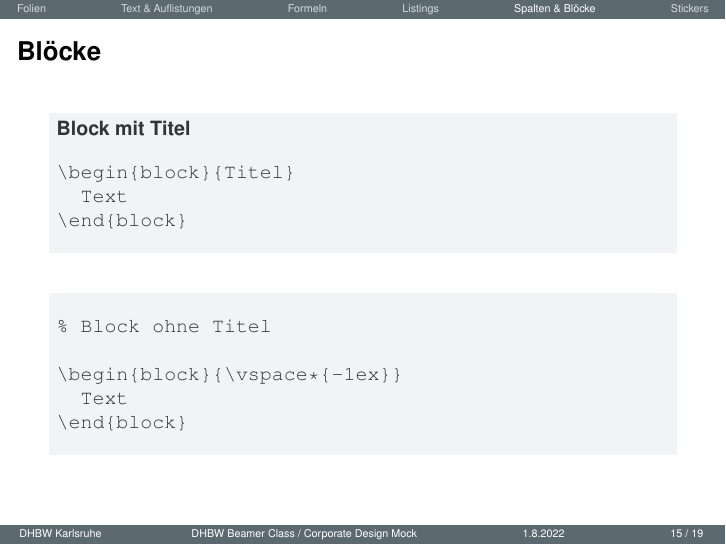
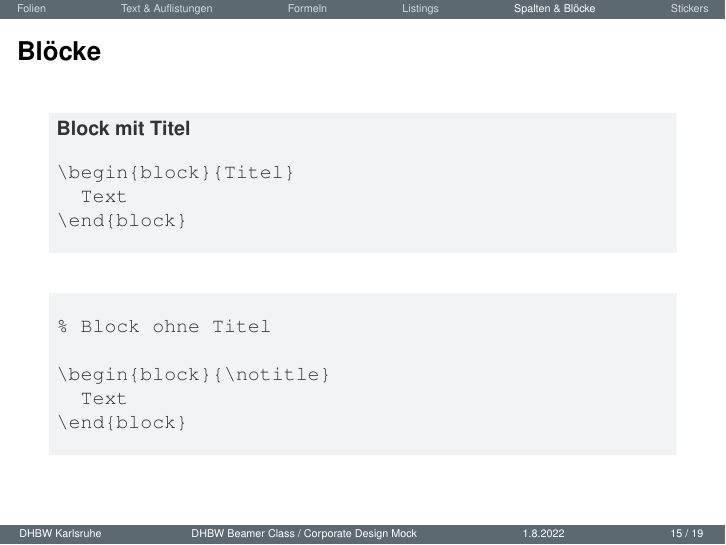
Before and after one commit to jurihock/dhbw-beamer, LaTeX slides (Index.tex, which reads Beispiele.tex, DHBW.cls): page 15 of 19. The pictures show the PDF file Index.pdf that the author committed with the source.

Commit message:
Add placeholder for missing block title

```diff
--- a/Beispiele.tex
+++ b/Beispiele.tex
@@ -170,11 +170,11 @@
     \end{lstlisting}
   \end{block}
 
-  \begin{block}{\vspace*{-1ex}}
+  \begin{block}{\notitle}
     \begin{lstlisting}[gobble=6]
       % Block ohne Titel
 
-      \begin{block}{\vspace*{-1ex}}
+      \begin{block}{\notitle}
         Text
       \end{block}
     \end{lstlisting}
--- a/DHBW.cls
+++ b/DHBW.cls
@@ -57,6 +57,9 @@
 
 \fi
 
+% Placeholder for missing block title
+\def\notitle{\vspace*{-1ex}}
+
 % Sticker: optionally rotated box with frame, shadow and centered content
 \NewEnviron{sticker}[1][0]
 {
```
Also changed, not shown: Index.pdf.
